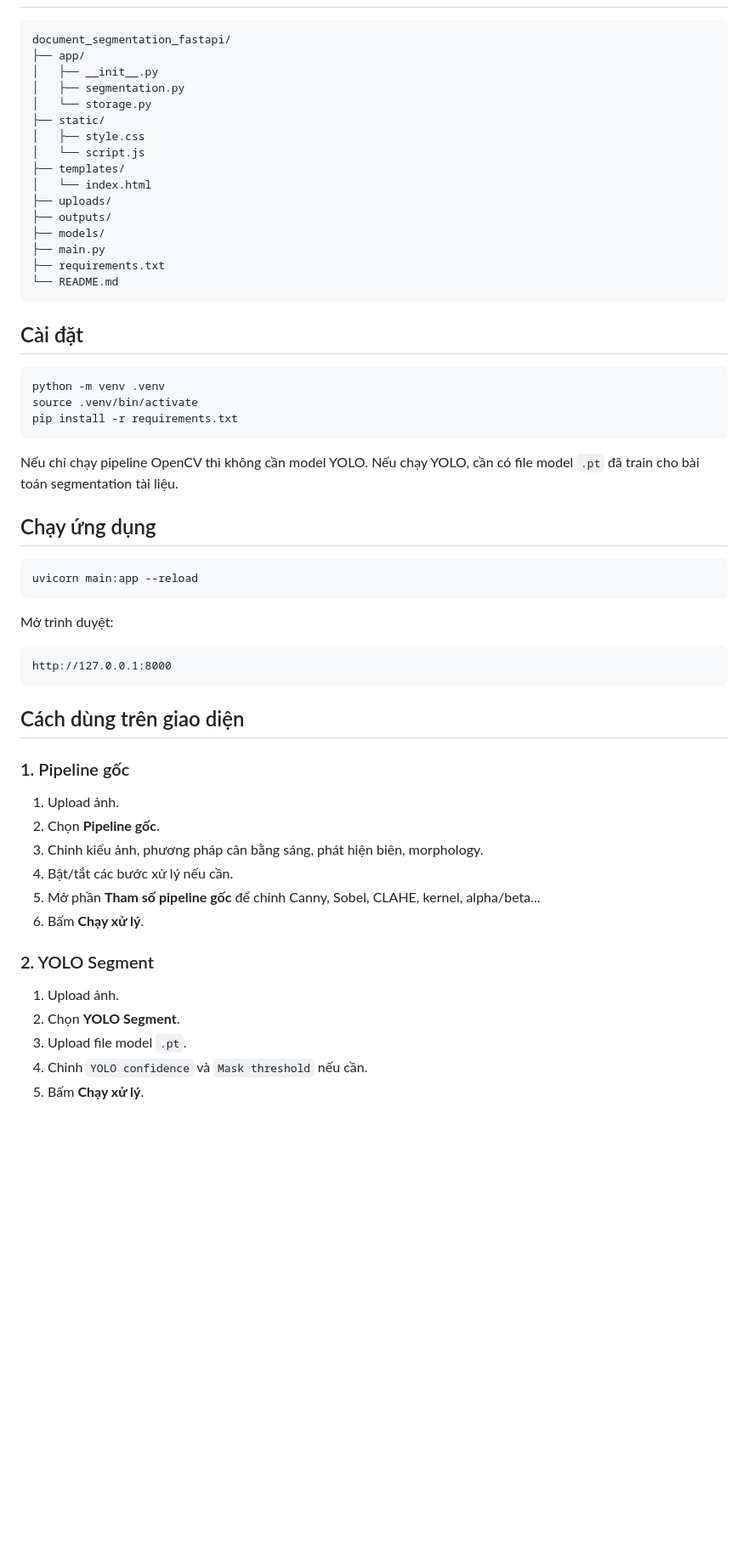
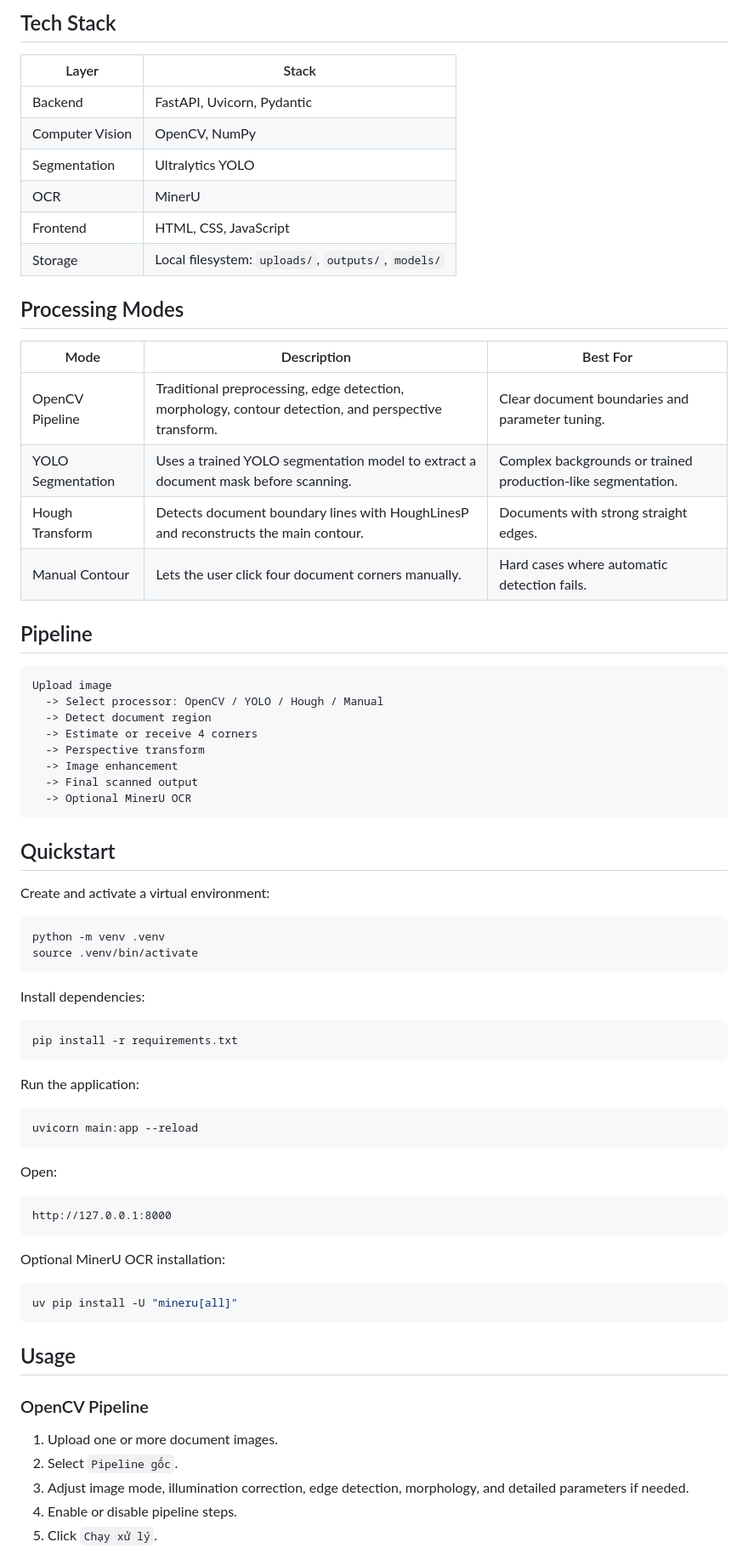
Before and after one commit to ntrThanh/document-scanner, a Markdown page: README.md, the part around one of its changes. Shown at 85% size. Drawn GitHub-style; blank space fills up the shorter version.

````diff
--- a/README.md
+++ b/README.md
@@ -18,61 +56,76 @@
+## Tech Stack
+
+| Layer | Stack |
+| --- | --- |
+| Backend | FastAPI, Uvicorn, Pydantic |
+| Computer Vision | OpenCV, NumPy |
+| Segmentation | Ultralytics YOLO |
+| OCR | MinerU |
+| Frontend | HTML, CSS, JavaScript |
+| Storage | Local filesystem: `uploads/`, `outputs/`, `models/` |
+
+## Processing Modes
+
+| Mode | Description | Best For |
+| --- | --- | --- |
+| OpenCV Pipeline | Traditional preprocessing, edge detection, morphology, contour detection, and perspective transform. | Clear document boundaries and parameter tuning. |
+| YOLO Segmentation | Uses a trained YOLO segmentation model to extract a document mask before scanning. | Complex backgrounds or trained production-like segmentation. |
+| Hough Transform | Detects document boundary lines with HoughLinesP and reconstructs the main contour. | Documents with strong straight edges. |
+| Manual Contour | Lets the user click four document corners manually. | Hard cases where automatic detection fails. |
+
+## Pipeline
 
 ```text
-document_segmentation_fastapi/
-├── app/
-│   ├── __init__.py
-│   ├── segmentation.py
-│   └── storage.py
-├── static/
-│   ├── style.css
-│   └── script.js
-├── templates/
-│   └── index.html
-├── uploads/
-├── outputs/
-├── models/
-├── main.py
-├── requirements.txt
-└── README.md
+Upload image
+  -> Select processor: OpenCV / YOLO / Hough / Manual
+  -> Detect document region
+  -> Estimate or receive 4 corners
+  -> Perspective transform
+  -> Image enhancement
+  -> Final scanned output
+  -> Optional MinerU OCR
 ```
 
-## Cài đặt
+## Quickstart
+
+Create and activate a virtual environment:
 
 ```bash
 python -m venv .venv
 source .venv/bin/activate
+```
+
+Install dependencies:
+
+```bash
 pip install -r requirements.txt
 ```
 
-Nếu chỉ chạy pipeline OpenCV thì không cần model YOLO. Nếu chạy YOLO, cần có file model `.pt` đã train cho bài toán segmentation tài liệu.
-
-## Chạy ứng dụng
+Run the application:
 
 ```bash
 uvicorn main:app --reload
 ```
 
-Mở trình duyệt:
+Open:
 
 ```text
 http://127.0.0.1:8000
 ```
 
-## Cách dùng trên giao diện
+Optional MinerU OCR installation:
 
-### 1. Pipeline gốc
+```bash
+uv pip install -U "mineru[all]"
+```
 
-1. Upload ảnh.
-2. Chọn **Pipeline gốc**.
-3. Chỉnh kiểu ảnh, phương pháp cân bằng sáng, phát hiện biên, morphology.
-4. Bật/tắt các bước xử lý nếu cần.
-5. Mở phần **Tham số pipeline gốc** để chỉnh Canny, Sobel, CLAHE, kernel, alpha/beta...
-6. Bấm **Chạy xử lý**.
+## Usage
 
-### 2. YOLO Segment
+### OpenCV Pipeline
 
-1. Upload ảnh.
-2. Chọn **YOLO Segment**.
-3. Upload file model `.pt`.
-4. Chỉnh `YOLO confidence` và `Mask threshold` nếu cần.
-5. Bấm **Chạy xử lý**.
+1. Upload one or more document images.
+2. Select `Pipeline gốc`.
+3. Adjust image mode, illumination correction, edge detection, morphology, and detailed parameters if needed.
+4. Enable or disable pipeline steps.
+5. Click `Chạy xử lý`.
 
````
Also changed, not shown: other parts of README.md (+165 -66 lines), static/assets/image.png (added), 12 other files.
